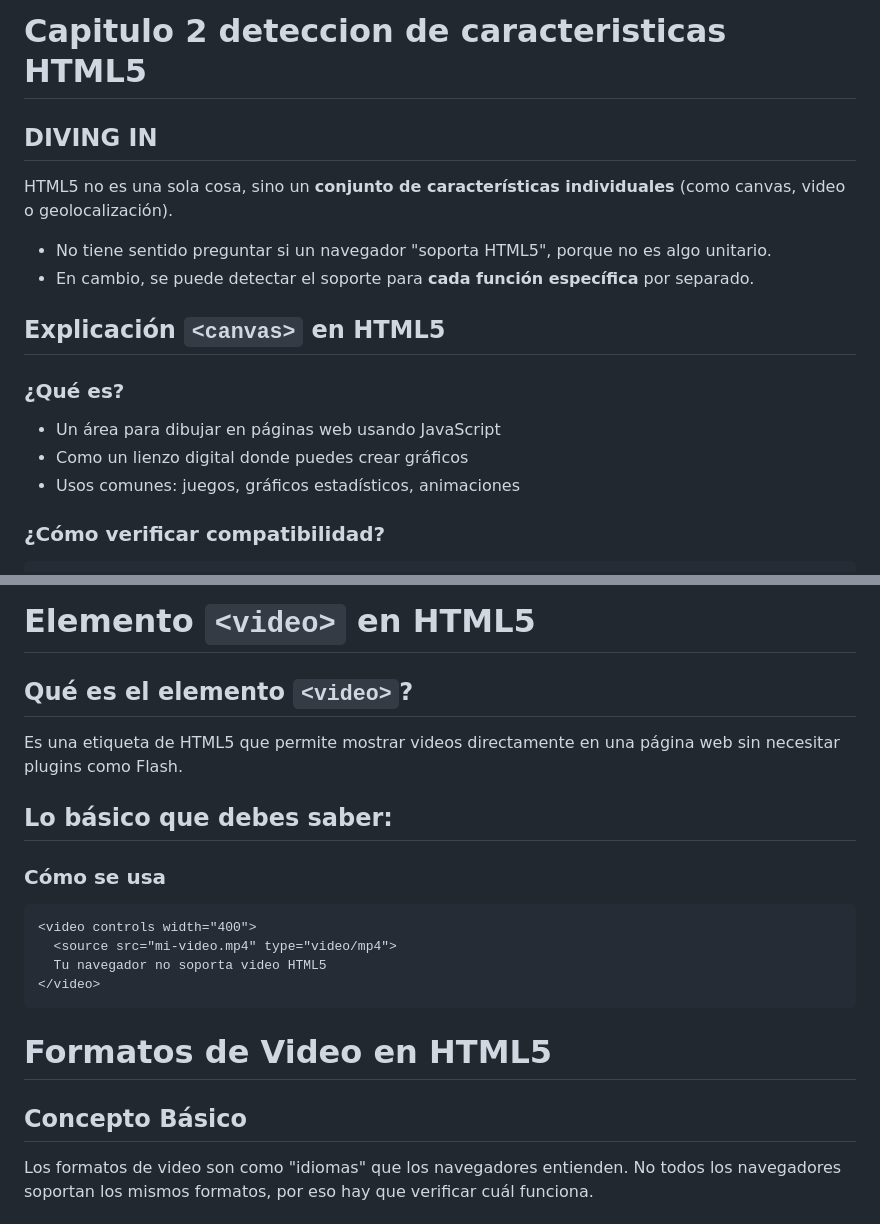
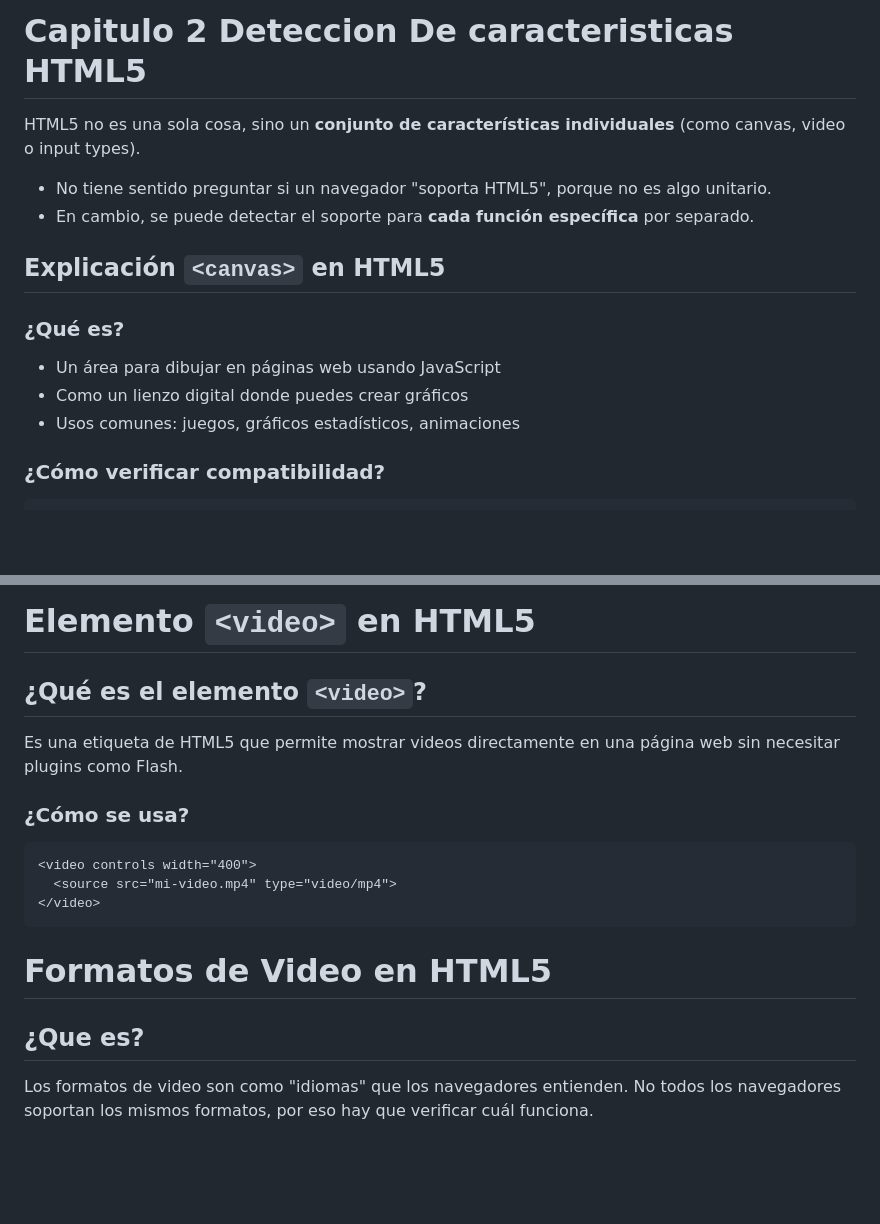
Before and after one commit to Hassan050911/HTML5, a Markdown page: Capitulo2/capitulo2.md, 2 parts joined by grey strips. GitHub-like rendering; blank space fills up the shorter version.

````diff
--- a/Capitulo2/capitulo2.md
+++ b/Capitulo2/capitulo2.md
@@ -1,8 +1,6 @@
-#  Capitulo 2 deteccion de caracteristicas HTML5
+#  Capitulo 2 Deteccion De caracteristicas HTML5
 
-## DIVING IN
-
-HTML5 no es una sola cosa, sino un **conjunto de características individuales** (como canvas, video o geolocalización).
+HTML5 no es una sola cosa, sino un **conjunto de características individuales** (como canvas, video o input types).
 
 * No tiene sentido preguntar si un navegador "soporta HTML5", porque no es algo unitario.
 * En cambio, se puede detectar el soporte para **cada función específica** por separado.
@@ -11,9 +9,9 @@ HTML5 no es una sola cosa, sino un **conjunto de características individuales**
 
 ### ¿Qué es?
 
-- Un área para dibujar en páginas web usando JavaScript
-- Como un lienzo digital donde puedes crear gráficos
-- Usos comunes: juegos, gráficos estadísticos, animaciones
+* Un área para dibujar en páginas web usando JavaScript
+* Como un lienzo digital donde puedes crear gráficos
+* Usos comunes: juegos, gráficos estadísticos, animaciones
 
 ### ¿Cómo verificar compatibilidad?
 
@@ -58,22 +56,20 @@ ctx.fillText("Texto de prueba", 10, 10);
 ```
 # Elemento `<video>` en HTML5
 
-## Qué es el elemento `<video>`?
+## ¿Qué es el elemento `<video>`?
 Es una etiqueta de HTML5 que permite mostrar videos directamente en una página web sin necesitar plugins como Flash.
 
-## Lo básico que debes saber:
-
-### Cómo se usa
+### ¿Cómo se usa?
 
 ```html
 <video controls width="400">
   <source src="mi-video.mp4" type="video/mp4">
-  Tu navegador no soporta video HTML5
 </video>
 ```
+
 # Formatos de Video en HTML5
 
-## Concepto Básico
+## ¿Que es?
 
 Los formatos de video son como "idiomas" que los navegadores entienden. No todos los navegadores soportan los mismos formatos, por eso hay que verificar cuál funciona.
 
````
Also changed, not shown: other parts of Capitulo2/capitulo2.md (+45 -15 lines).
